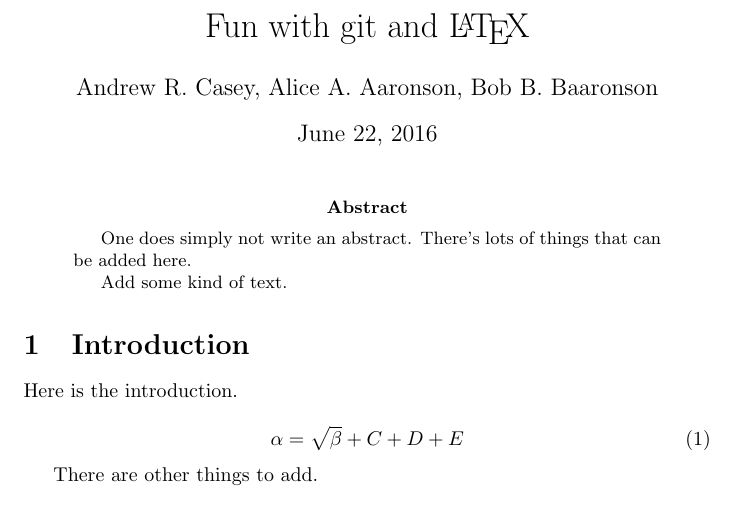
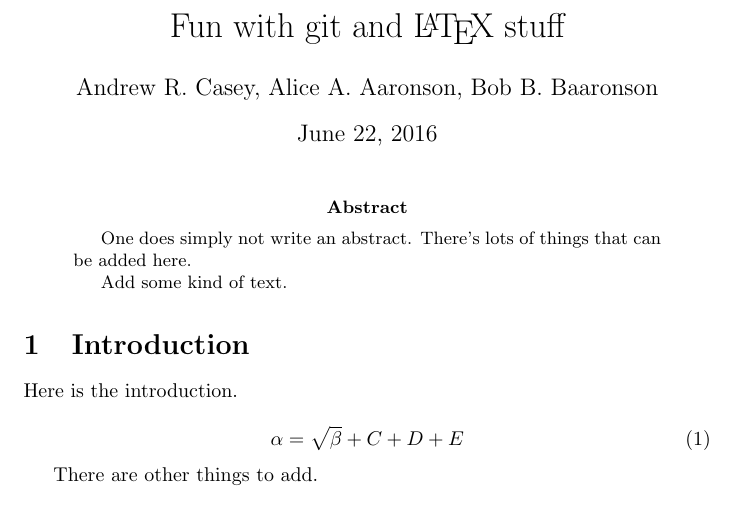
Before and after one commit to andycasey/heroku-webhook-ping, a LaTeX paper (ms.tex): part of the page, cut so that both start at the same text. Compiled offline with pdfLaTeX.

```diff
--- a/ms.tex
+++ b/ms.tex
@@ -2,7 +2,7 @@
 
 \begin{document}
 
-\title{Fun with git and \LaTeX{}}
+\title{Fun with git and \LaTeX{} stuff}
 \author{Andrew R. Casey, Alice A. Aaronson, Bob B. Baaronson}
 
 \maketitle
```
